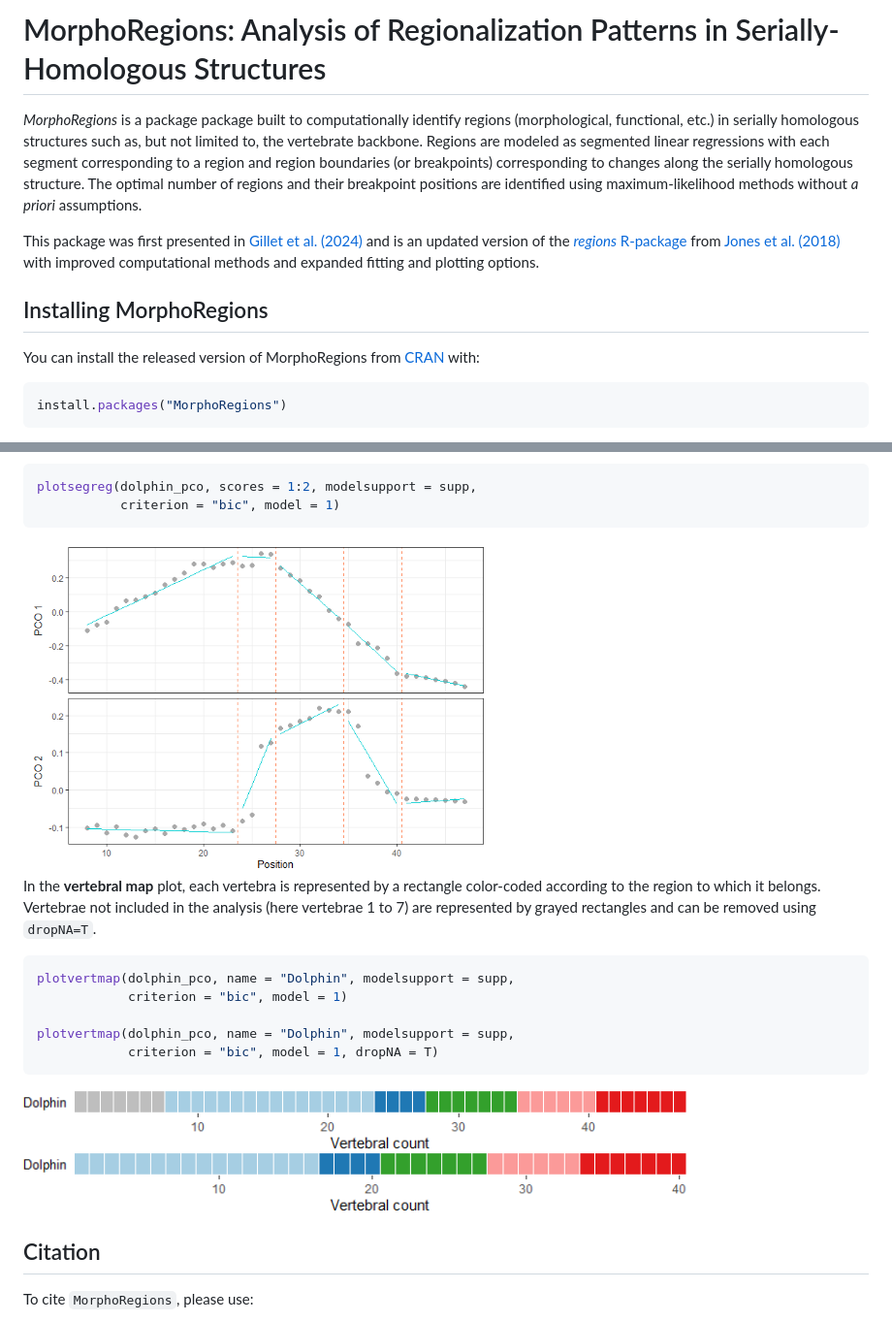
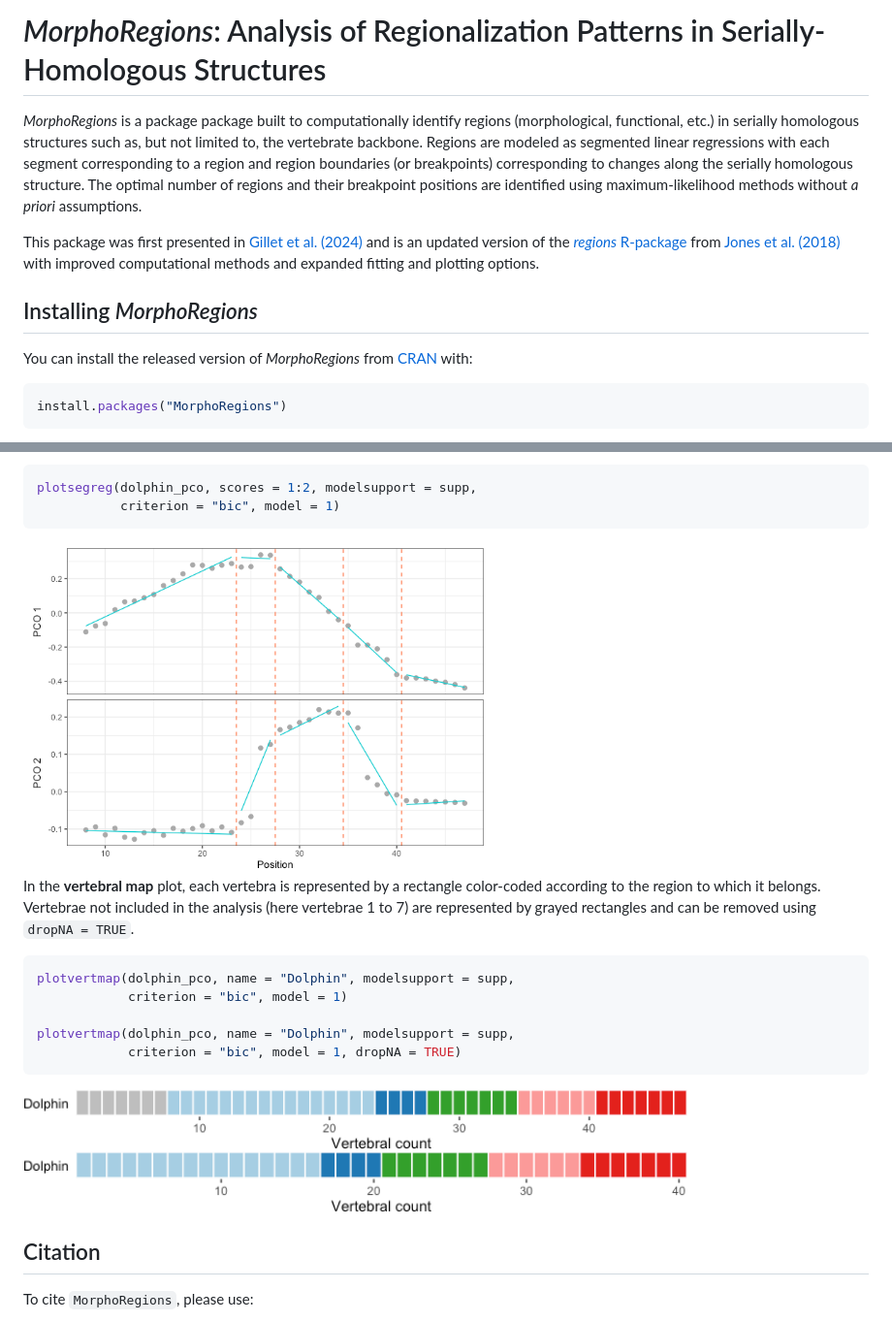
Before and after one commit to AaGillet/MorphoRegions, a Markdown page: README.md, 2 parts joined by grey strips. Shown: that part at 97% size. GitHub-like rendering; pictures changed too: man/figures/README-scatterplot-1.png, man/figures/README-vertebralmap-1.png, man/figures/README-vertebralmap-2.png.

Commit message:
README and CITATION updates

````diff
--- a/README.md
+++ b/README.md
@@ -1,7 +1,7 @@
 
 <!-- README.md is generated from README.Rmd. Please edit that file -->
 
-# MorphoRegions: Analysis of Regionalization Patterns in Serially-Homologous Structures
+# *MorphoRegions*: Analysis of Regionalization Patterns in Serially-Homologous Structures
 
 <!-- badges: start -->
 <!-- badges: end -->
@@ -23,10 +23,10 @@ al. (2018)](%7Bhttps://www.science.org/doi/abs/10.1126/science.aar3126)
 with improved computational methods and expanded fitting and plotting
 options.
 
-## Installing MorphoRegions
+## Installing *MorphoRegions*
 
-You can install the released version of MorphoRegions from
-[CRAN](https://CRAN.R-project.org) with:
+You can install the released version of *MorphoRegions* from
+[CRAN](https://CRAN.R-project.org/package=MorphoRegions) with:
 
 ``` r
 install.packages("MorphoRegions")
@@ -193,14 +194,15 @@ plotsegreg(dolphin_pco, scores = 1:2, modelsupport = supp,
 In the **vertebral map** plot, each vertebra is represented by a
 rectangle color-coded according to the region to which it belongs.
 Vertebrae not included in the analysis (here vertebrae 1 to 7) are
-represented by grayed rectangles and can be removed using `dropNA=T`.
+represented by grayed rectangles and can be removed using
+`dropNA = TRUE`.
 
 ``` r
 plotvertmap(dolphin_pco, name = "Dolphin", modelsupport = supp,
             criterion = "bic", model = 1)
 
 plotvertmap(dolphin_pco, name = "Dolphin", modelsupport = supp,
-            criterion = "bic", model = 1, dropNA = T)
+            criterion = "bic", model = 1, dropNA = TRUE)
 ```
 
 <img src="man/figures/README-vertebralmap-1.png" width="80%" style="display: block; margin: auto;" /><img src="man/figures/README-vertebralmap-2.png" width="80%" style="display: block; margin: auto;" />
````
Also changed, not shown: other parts of README.md (+21 -20 lines), 3 other files.
